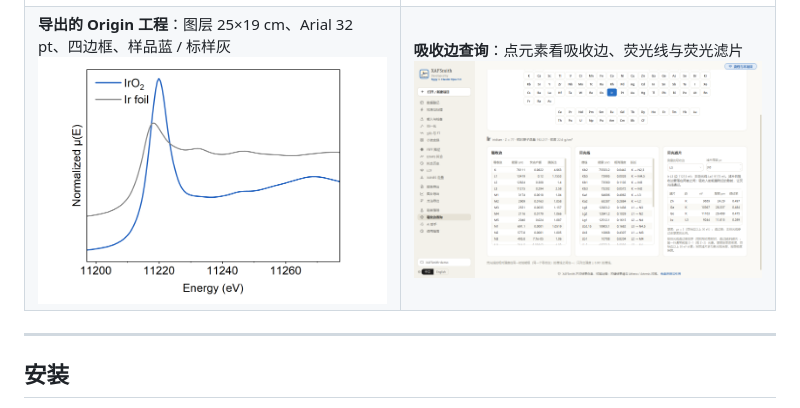
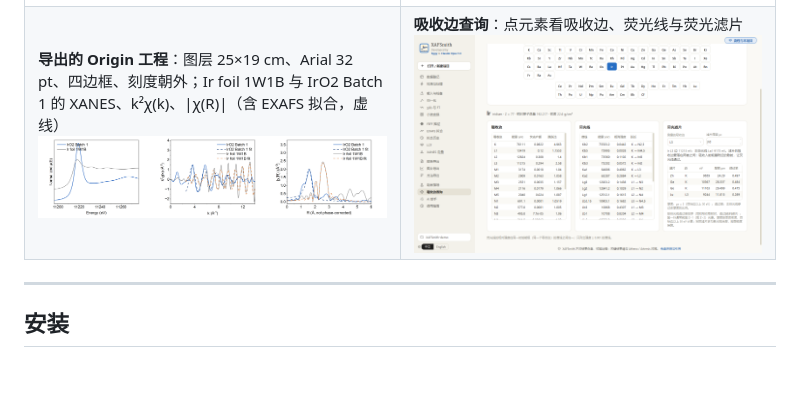
Before and after one commit to Wiolic/XAFSmith, a Markdown page: README.md, the part around the change. Rendered like a GitHub page; pictures changed too: docs/images/zh/origin_export.png; blank space fills up the shorter version.

```diff
--- a/README.md
+++ b/README.md
@@ -81,7 +81,7 @@ XAFSmith 处理同步辐射 X 射线吸收谱（XANES + EXAFS）：能量校准
 <td><b>图片导出</b>：可直接导出 Origin 文件；24 种配色、600 dpi、英文图注<br/><img src="docs/images/zh/journal_figure.png"/></td>
 </tr>
 <tr>
-<td><b>导出的 Origin 工程</b>：图层 25×19 cm、Arial 32 pt、四边框、样品蓝 / 标样灰<br/><img src="docs/images/zh/origin_export.png"/></td>
+<td><b>导出的 Origin 工程</b>：图层 25×19 cm、Arial 32 pt、四边框、刻度朝外；Ir foil 1W1B 与 IrO2 Batch 1 的 XANES、k²χ(k)、|χ(R)|（含 EXAFS 拟合，虚线）<br/><img src="docs/images/zh/origin_export.png"/></td>
 <td><b>吸收边查询</b>：点元素看吸收边、荧光线与荧光滤片<br/><img src="docs/images/zh/edge_lookup.png"/></td>
 </tr>
 </table>
```
Also changed, not shown: README_en.md (+1 -1 lines), docs/images/en/origin_export.png, 2 other files.
